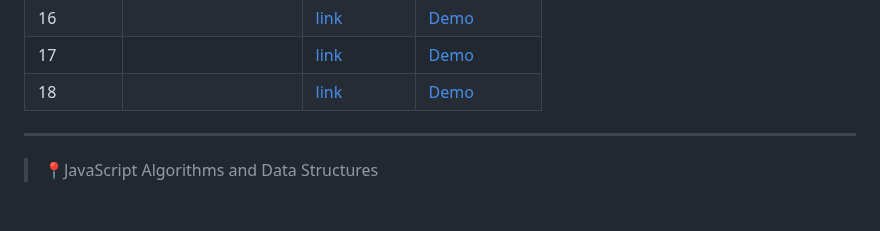
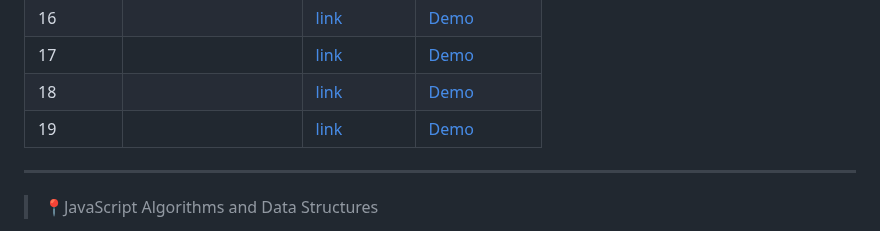
Before and after one commit to Albert-Santiago/Free_Code_Camp, a Markdown page: README.md, the part around one of its changes. Drawn GitHub-style; folded sections open; blank space fills up the shorter version.

```diff
--- a/README.md
+++ b/README.md
@@ -31,6 +31,8 @@ will showcase all the project from Free Code Camp
 |     16               |                        | [link]( )                                                                                                                    |     [Demo]( )                                                                                   |
 |     17               |                        | [link]( )                                                                                                                    |     [Demo]( )                                                                                   |
 |     18               |                        | [link]( )                                                                                                                    |     [Demo]( )                                                                                   |
+|     19               |                        | [link]( )                                                                                                                    |     [Demo]( )                                                                                   |
+
 
 
 </details>
```
Also changed, not shown: other parts of README.md (+9 -9 lines).
